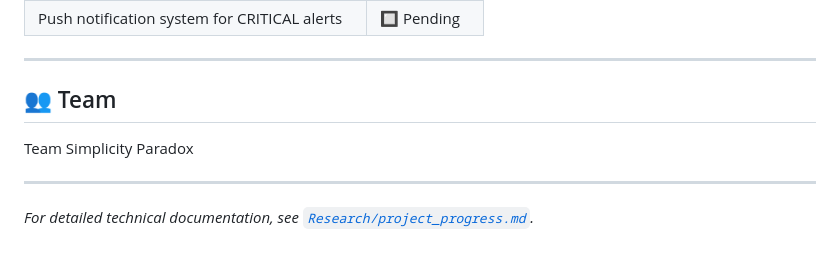
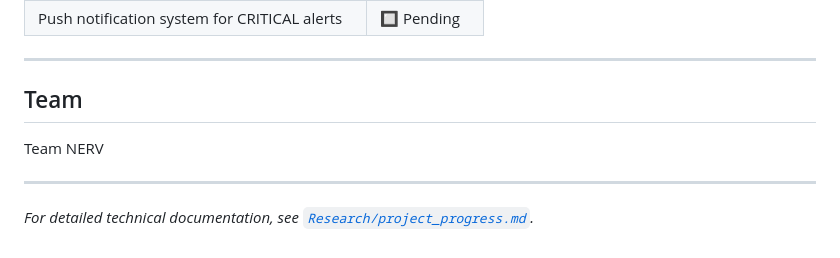
Before and after one commit to Qorexx/btbb, a Markdown page: README.md, the part around one of its changes. GitHub-like rendering.

Commit message:
Update README formatting and section titles

```diff
--- a/README.md
+++ b/README.md
@@ -227,9 +227,9 @@ Project_Beyond-the-blackbox/
 
 ---
 
-## 👥 Team
+## Team
 
- Team Simplicity Paradox
+ Team NERV
 
 ---
 
```
Also changed, not shown: other parts of README.md (+10 -10 lines).
